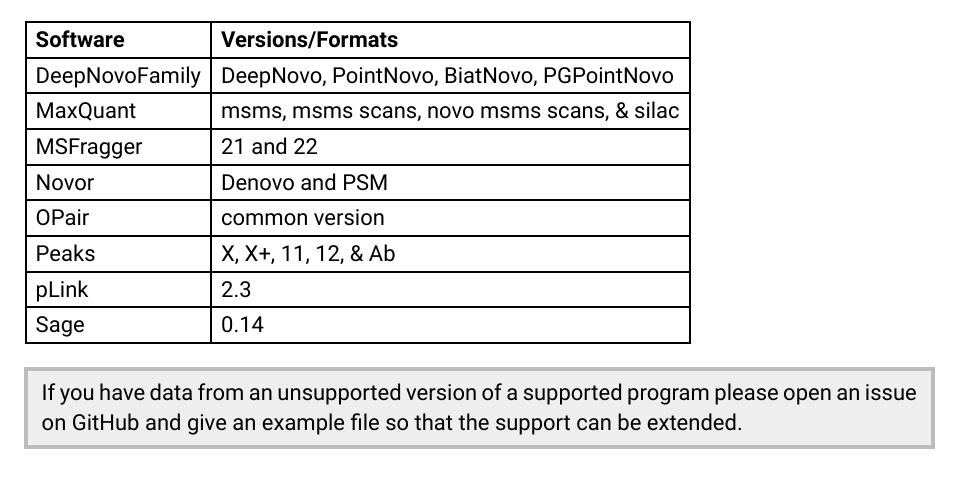
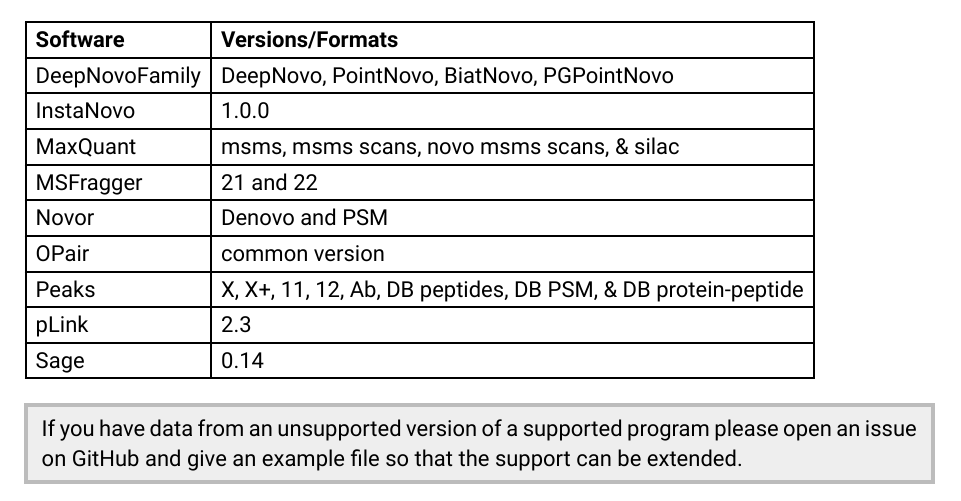
Before and after one commit to snijderlab/annotator, a Typst document (documentation/main.typ, which reads documentation/identified_peptide_files.typ): part of page 5 of 12, cut so that both start at the same text. Compiled offline with Typst 0.15.

Commit message:
Add more supported formats to documentation

```diff
--- a/documentation/identified_peptide_files.typ
+++ b/documentation/identified_peptide_files.typ
@@ -18,6 +18,8 @@
   table.header([*Software*], [*Versions/Formats*]),
   [DeepNovoFamily],
   [DeepNovo, PointNovo, BiatNovo, PGPointNovo],
+  [InstaNovo],
+  [1.0.0],
   [MaxQuant],
   [msms, msms scans, novo msms scans, & silac],
   [MSFragger],
@@ -27,7 +29,7 @@
   [OPair],
   [common version],
   [Peaks],
-  [X, X+, 11, 12, & Ab],
+  [X, X+, 11, 12, Ab, DB peptides, DB PSM, & DB protein-peptide],
   [pLink],
   [2.3],
   [Sage],
```
